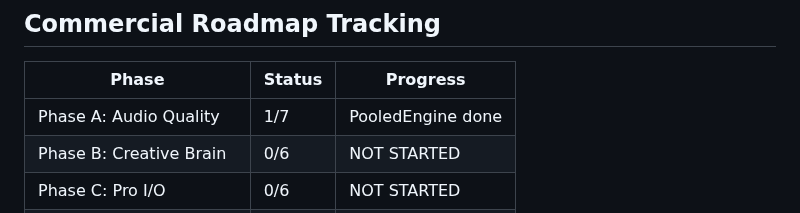
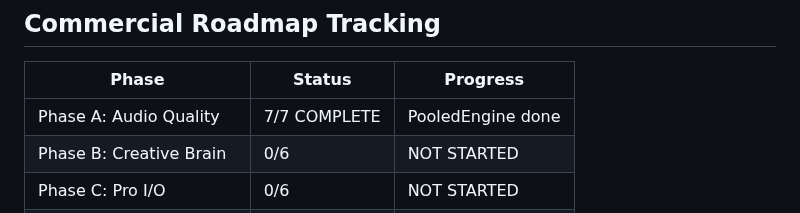
Before and after one commit to dudududi144-source/psy3-clean, a Markdown page: ROADMAP.md, the part around the change. Drawn GitHub-style.

Commit message:
docs: Phase A COMPLETE (7/7)

```diff
--- a/ROADMAP.md
+++ b/ROADMAP.md
@@ -267,7 +267,7 @@ Now we build the professional product around it.
 
 | Phase | Status | Progress |
 |-------|--------|----------|
-| Phase A: Audio Quality | 1/7 | PooledEngine done |
+| Phase A: Audio Quality | 7/7 COMPLETE | PooledEngine done |
 | Phase B: Creative Brain | 0/6 | NOT STARTED |
 | Phase C: Pro I/O | 0/6 | NOT STARTED |
 | Phase D: Product Quality | 0/6 | NOT STARTED |
```
